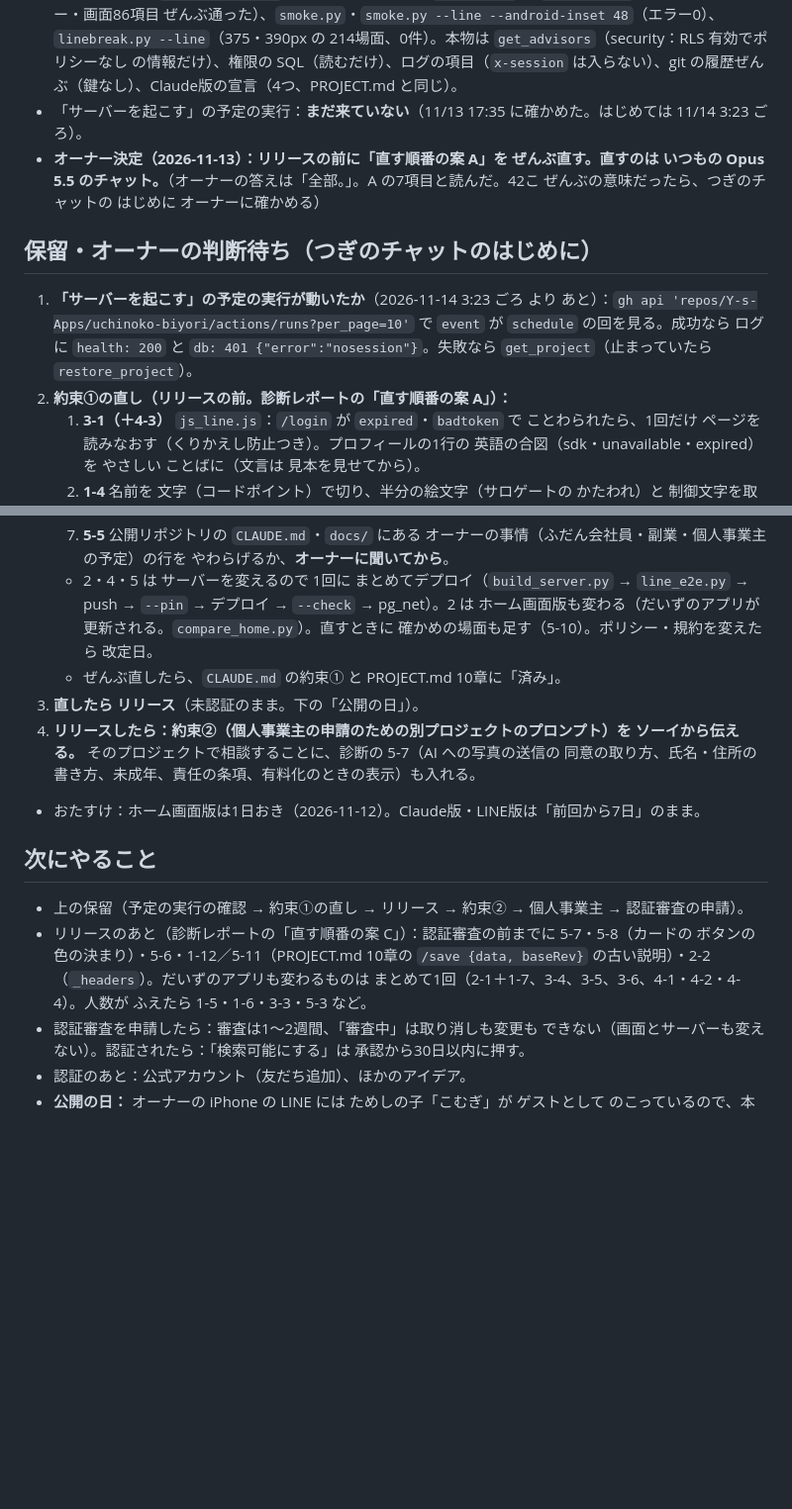
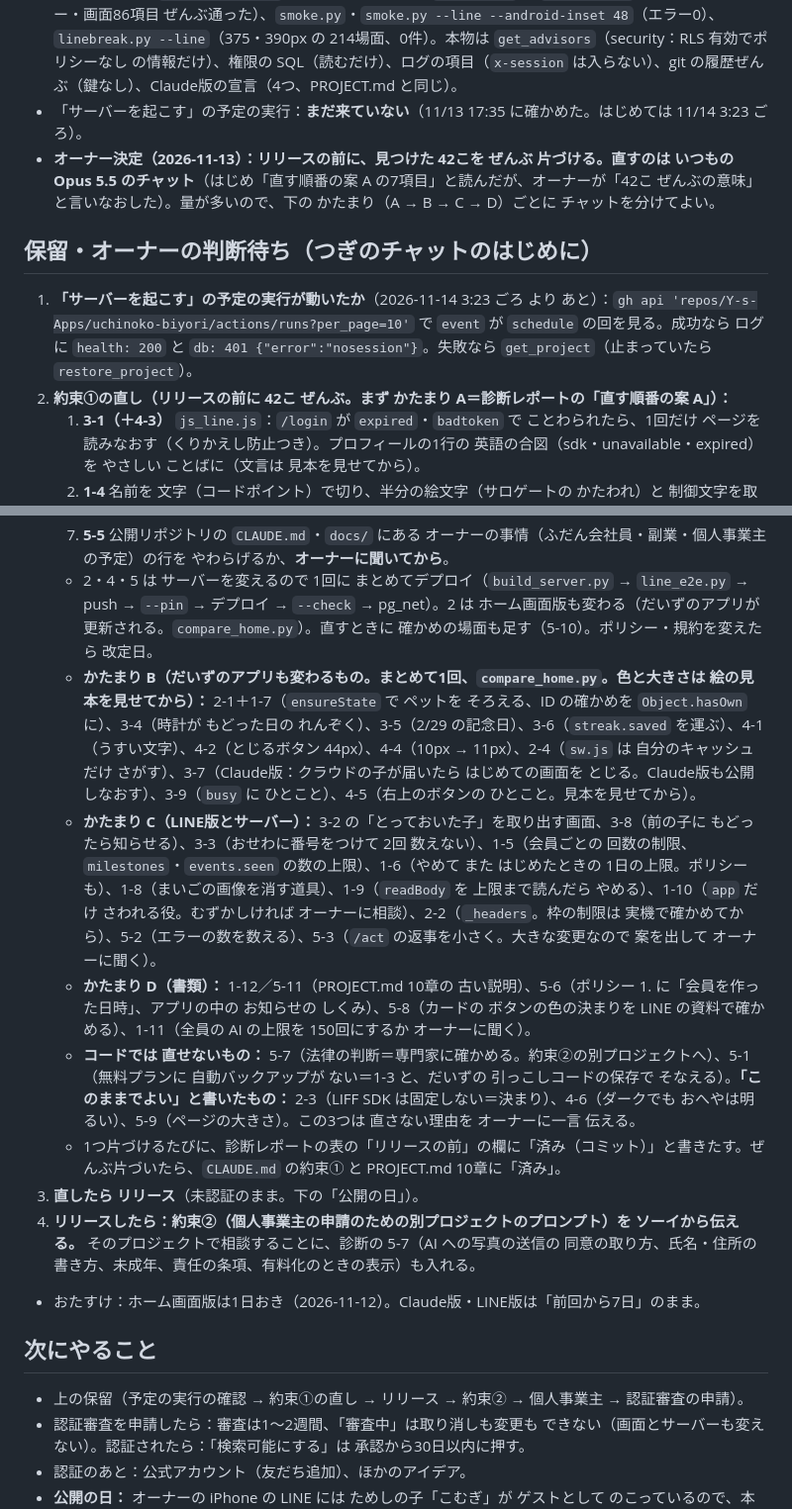
Before and after one commit to Y-s-Apps/uchinoko-biyori, a Markdown page: docs/HANDOFF.md, 2 parts joined by grey strips. Shown at 99% size. GitHub-like rendering; blank space fills up the shorter version.

Commit message:
約束①：リリースの前に 42こ ぜんぶ 片づける（オーナー決定）。HANDOFF に かたまり A〜D
Co-Authored-By: Claude Fable 5.2 <noreply@anthropic.com>
Claude-Session: https://claude.ai/code/session_01EvHL8CvmgiMVJ6dBVQxsnj

```diff
--- a/docs/HANDOFF.md
+++ b/docs/HANDOFF.md
@@ -26,12 +26,12 @@
 - 見つけたのは **42こ（高0・中6・低20・情報16）。「必ず」は 0、「できれば リリースの前に」が 8**。くわしくは 診断レポート（上の URL）の 段階1〜5 の表と、段階6「直す順番の案」。
 - 動かしたもの：`sh src/build.sh`（リポジトリと同じ＝`e98616883d`）、`line_e2e.py`（ルール・サーバー・画面86項目 ぜんぶ通った）、`smoke.py`・`smoke.py --line --android-inset 48`（エラー0）、`linebreak.py --line`（375・390px の 214場面、0件）。本物は `get_advisors`（security：RLS 有効でポリシーなし の情報だけ）、権限の SQL（読むだけ）、ログの項目（`x-session` は入らない）、git の履歴ぜんぶ（鍵なし）、Claude版の宣言（4つ、PROJECT.md と同じ）。
 - 「サーバーを起こす」の予定の実行：**まだ来ていない**（11/13 17:35 に確かめた。はじめては 11/14 3:23 ごろ）。
-- **オーナー決定（2026-11-13）：リリースの前に「直す順番の案 A」を ぜんぶ直す。直すのは いつもの Opus 5.5 のチャット。**（オーナーの答えは「全部。」。A の7項目と読んだ。42こ ぜんぶの意味だったら、つぎのチャットの はじめに オーナーに確かめる）
+- **オーナー決定（2026-11-13）：リリースの前に、見つけた 42こを ぜんぶ 片づける。直すのは いつもの Opus 5.5 のチャット**（はじめ「直す順番の案 A の7項目」と読んだが、オーナーが「42こ ぜんぶの意味」と言いなおした）。量が多いので、下の かたまり（A → B → C → D）ごとに チャットを分けてよい。
 
 ## 保留・オーナーの判断待ち（つぎのチャットのはじめに）
 
 1. **「サーバーを起こす」の予定の実行が動いたか**（2026-11-14 3:23 ごろ より あと）：`gh api 'repos/Y-s-Apps/uchinoko-biyori/actions/runs?per_page=10'` で `event` が `schedule` の回を見る。成功なら ログに `health: 200` と `db: 401 {"error":"nosession"}`。失敗なら `get_project`（止まっていたら `restore_project`）。
-2. **約束①の直し（リリースの前。診断レポートの「直す順番の案 A」）：**
+2. **約束①の直し（リリースの前に 42こ ぜんぶ。まず かたまり A＝診断レポートの「直す順番の案 A」）：**
    1. **3-1（＋4-3）** `js_line.js`：`/login` が `expired`・`badtoken` で ことわられたら、1回だけ ページを読みなおす（くりかえし防止つき）。プロフィールの1行の 英語の合図（sdk・unavailable・expired）を やさしい ことばに（文言は 見本を見せてから）。
    2. **1-4** 名前を 文字（コードポイント）で切り、半分の絵文字（サロゲートの かたわれ）と 制御文字を取りのぞく：`js_onboard.js` 426行、`js_app.js` 814行（`decodeMovePayload`）、`index.ts` の `cleanPet`、毛色の名前・アルバムの文も。Postgres の jsonb は かたわれ（22P02）と `\u0000`（22P05）を ことわる（本物の DB で確かめた）。
    3. **3-2** `js_line.js` `offerLocal`：「つれてくる」が 通信で失敗したら「もういちど ためす／あとで」にして、新しい子を むりに むかえさせない（文言は 見本を見せてから）。「とっておいた子」を取り出す画面は あとで。
@@ -40,7 +40,11 @@
    6. **1-1（＋5-4）** 通報が来たら カードを消す手順を `docs/PROJECT.md` 10章に。`terms.html` 第5条に「カードとして置けるのは 本サービスが作った子のイラストだけ。ほかの画像は 削除することがある」。改定日も。
    7. **5-5** 公開リポジトリの `CLAUDE.md`・`docs/` にある オーナーの事情（ふだん会社員・副業・個人事業主の予定）の行を やわらげるか、**オーナーに聞いてから**。
    - 2・4・5 は サーバーを変えるので 1回に まとめてデプロイ（`build_server.py` → `line_e2e.py` → push → `--pin` → デプロイ → `--check` → pg_net）。2 は ホーム画面版も変わる（だいずのアプリが更新される。`compare_home.py`）。直すときに 確かめの場面も足す（5-10）。ポリシー・規約を変えたら 改定日。
-   - ぜんぶ直したら、`CLAUDE.md` の約束① と PROJECT.md 10章に「済み」。
+   - **かたまり B（だいずのアプリも変わるもの。まとめて1回、`compare_home.py`。色と大きさは 絵の見本を見せてから）：** 2-1＋1-7（`ensureState` で ペットを そろえる、ID の確かめを `Object.hasOwn` に）、3-4（時計が もどった日の れんぞく）、3-5（2/29 の記念日）、3-6（`streak.saved` を運ぶ）、4-1（うすい文字）、4-2（とじるボタン 44px）、4-4（10px → 11px）、2-4（`sw.js` は 自分のキャッシュだけ さがす）、3-7（Claude版：クラウドの子が届いたら はじめての画面を とじる。Claude版も公開しなおす）、3-9（`busy` に ひとこと）、4-5（右上のボタンの ひとこと。見本を見せてから）。
+   - **かたまり C（LINE版とサーバー）：** 3-2 の「とっておいた子」を取り出す画面、3-8（前の子に もどったら知らせる）、3-3（おせわに番号をつけて 2回 数えない）、1-5（会員ごとの 回数の制限、`milestones`・`events.seen` の数の上限）、1-6（やめて また はじめたときの 1日の上限。ポリシーも）、1-8（まいごの画像を消す道具）、1-9（`readBody` を 上限まで読んだら やめる）、1-10（`app` だけ さわれる役。むずかしければ オーナーに相談）、2-2（`_headers`。枠の制限は 実機で確かめてから）、5-2（エラーの数を数える）、5-3（`/act` の返事を小さく。大きな変更なので 案を出して オーナーに聞く）。
+   - **かたまり D（書類）：** 1-12／5-11（PROJECT.md 10章の 古い説明）、5-6（ポリシー 1. に「会員を作った日時」、アプリの中の お知らせの しくみ）、5-8（カードの ボタンの色の決まりを LINE の資料で確かめる）、1-11（全員の AI の上限を 150回にするか オーナーに聞く）。
+   - **コードでは 直せないもの：** 5-7（法律の判断＝専門家に確かめる。約束②の別プロジェクトへ）、5-1（無料プランに 自動バックアップが ない＝1-3 と、だいずの 引っこしコードの保存で そなえる）。**「このままでよい」と書いたもの：** 2-3（LIFF SDK は固定しない＝決まり）、4-6（ダークでも おへやは明るい）、5-9（ページの大きさ）。この3つは 直さない理由を オーナーに一言 伝える。
+   - 1つ片づけるたびに、診断レポートの表の「リリースの前」の欄に「済み（コミット）」と書きたす。ぜんぶ片づいたら、`CLAUDE.md` の約束① と PROJECT.md 10章に「済み」。
 3. **直したら リリース**（未認証のまま。下の「公開の日」）。
 4. **リリースしたら：約束②（個人事業主の申請のための別プロジェクトのプロンプト）を ソーイから伝える。** そのプロジェクトで相談することに、診断の 5-7（AI への写真の送信の 同意の取り方、氏名・住所の書き方、未成年、責任の条項、有料化のときの表示）も入れる。
 - おたすけ：ホーム画面版は1日おき（2026-11-12）。Claude版・LINE版は「前回から7日」のまま。
@@ -48,7 +52,6 @@
 ## 次にやること
 
 - 上の保留（予定の実行の確認 → 約束①の直し → リリース → 約束② → 個人事業主 → 認証審査の申請）。
-- リリースのあと（診断レポートの「直す順番の案 C」）：認証審査の前までに 5-7・5-8（カードの ボタンの色の決まり）・5-6・1-12／5-11（PROJECT.md 10章の `/save {data, baseRev}` の古い説明）・2-2（`_headers`）。だいずのアプリも変わるものは まとめて1回（2-1＋1-7、3-4、3-5、3-6、4-1・4-2・4-4）。人数が ふえたら 1-5・1-6・3-3・5-3 など。
 - 認証審査を申請したら：審査は1〜2週間、「審査中」は取り消しも変更も できない（画面とサーバーも変えない）。認証されたら：「検索可能にする」は 承認から30日以内に押す。
 - 認証のあと：公式アカウント（友だち追加）、ほかのアイデア。
 - **公開の日：** オーナーの iPhone の LINE には ためしの子「こむぎ」が ゲストとして のこっているので、本番用の LIFF URL を LINE で ひらいて「こむぎを LINEに つれてくる？」が出たら**「やめておく」**→ はじめての画面の「引っこしコード」で だいずを取りこむ（取りこみは1人1回）。ホーム画面版で「引っこし・バックアップ」→「ファイルで保存」の控えも とっておく。開発用・審査用・本番用は 同じサーバーと DB。ためしで作った会員・カードの画像は、公開の前に けす（`app.cards` と Storage の `cards` が0件か確かめる）。公開の日に、本番用で「うちのこカードを おくる」が出るかも だいずで見る。
```
Also changed, not shown: CLAUDE.md (+1 -1 lines), docs/PROJECT.md (+2 -2 lines).
